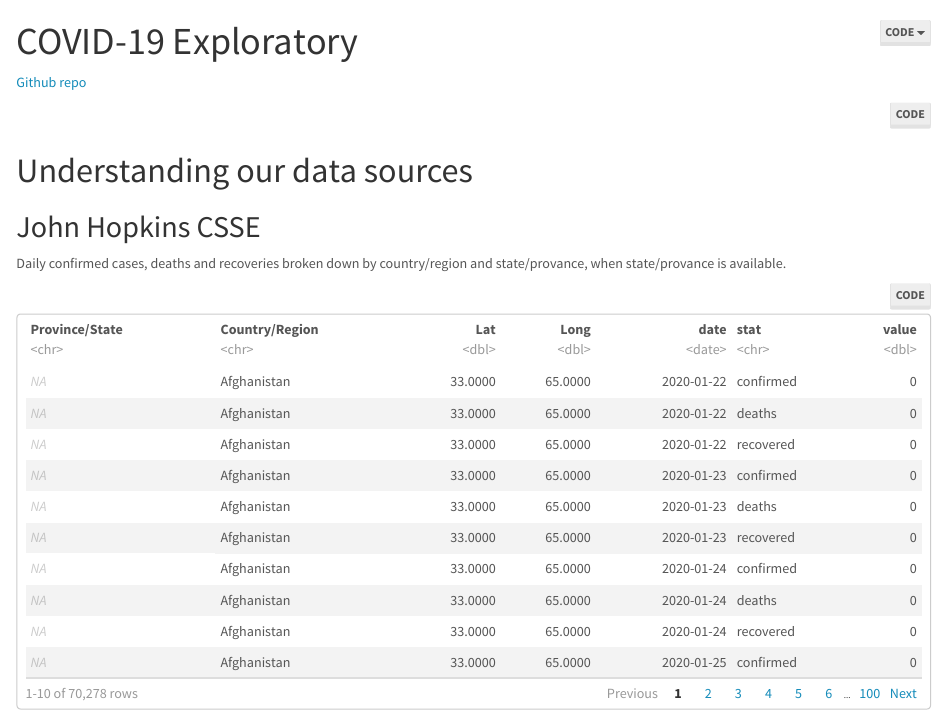
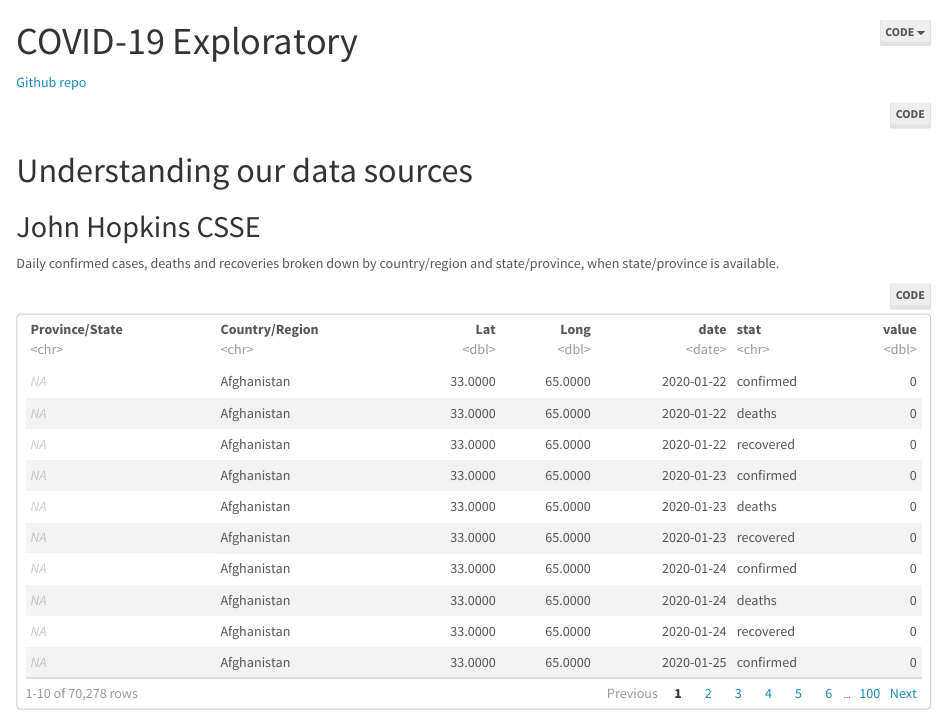
Before and after one commit to roboton/covid-19_meta, an R Markdown document (exploratory.Rmd): the page in a window 1100 px wide, from its top. The pictures show the output file exploratory.nb.html that the author committed with the source, opened offline.

Commit message:
correct spelling

````diff
--- a/exploratory.Rmd
+++ b/exploratory.Rmd
@@ -23,7 +23,7 @@ library(lubridate)
 
 ## John Hopkins CSSE
 
-Daily confirmed cases, deaths and recoveries broken down by country/region and state/provance, when state/provance is available.
+Daily confirmed cases, deaths and recoveries broken down by country/region and state/province, when state/province is available.
 
 ```{r}
 confirmed_ts <- read_csv(url("https://raw.githubusercontent.com/roboton/COVID-19/master/csse_covid_19_data/csse_covid_19_time_series/time_series_19-covid-Confirmed.csv")) %>%
````
Also changed, not shown: exploratory.nb.html.
